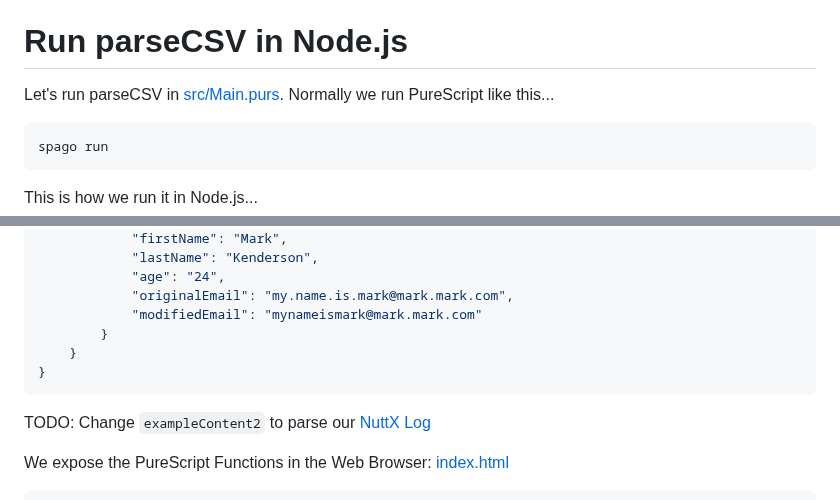
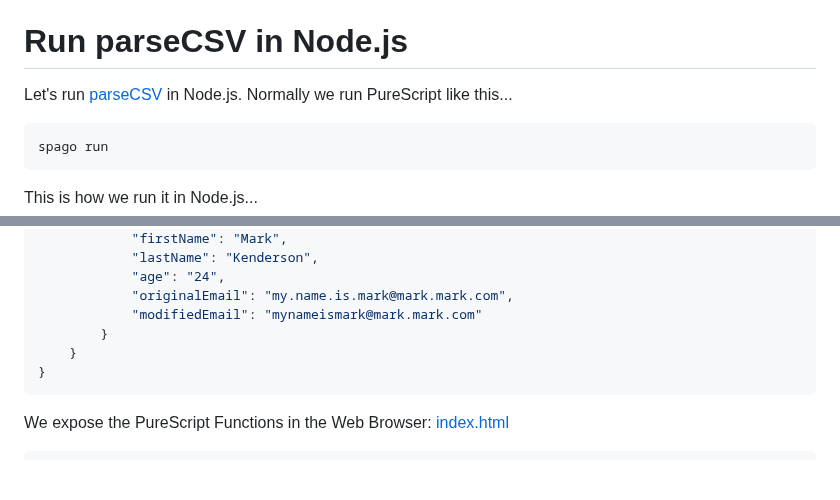
Before and after one commit to lupyuen/nuttx-parser, a Markdown page: README.md, 2 parts joined by grey strips. Rendered like a GitHub page; blank space fills up the shorter version.

````diff
--- a/README.md
+++ b/README.md
@@ -750,7 +817,7 @@ But NPM big-integer won't run inside a Web Browser with Plain Old JavaScript. Th
 
 # Run parseCSV in Node.js
 
-Let's run parseCSV in [src/Main.purs](src/Main.purs). Normally we run PureScript like this...
+Let's run [parseCSV](https://github.com/purescript-contrib/purescript-string-parsers/blob/main/test/Examples.purs) in Node.js. Normally we run PureScript like this...
 
 ```bash
 spago run
@@ -865,8 +932,6 @@ Output:
 }
 ```
 
-TODO: Change `exampleContent2` to parse our [NuttX Log](https://gist.github.com/lupyuen/a715e4e77c011d610d0b418e97f8bf5d)
-
 We expose the PureScript Functions in the Web Browser: [index.html](index.html)
 
 ```javascript
````
Also changed, not shown: other parts of README.md (+69 -2 lines).
